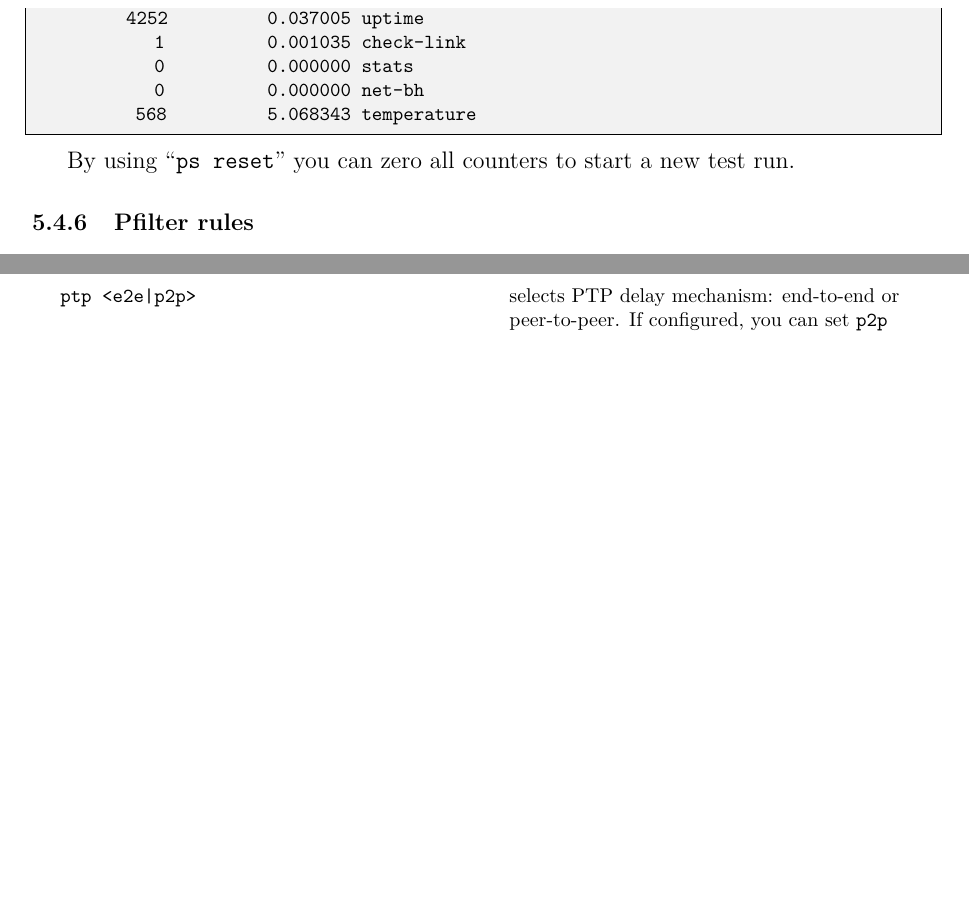
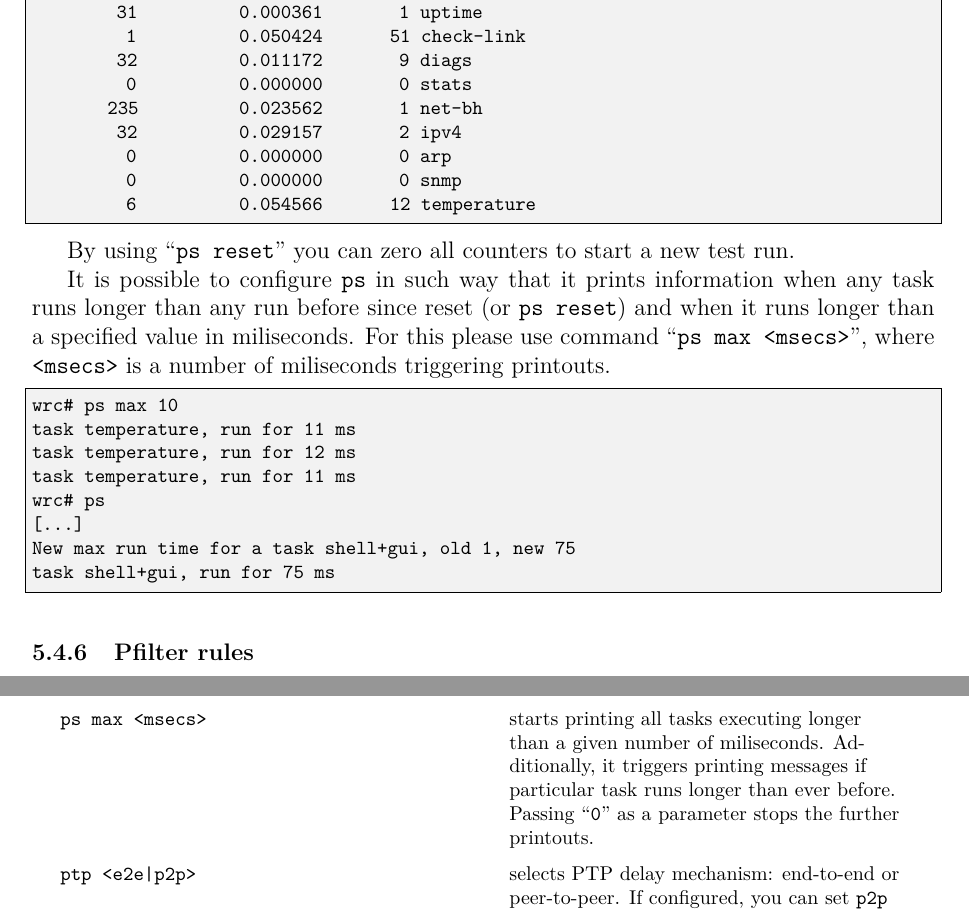
Before and after one commit to EttusResearch/wrpc-sw, a LaTeX document (doc/wrpc.tex): two parts of pages 30 and 67 of 100 before the commit and two parts of pages 30 and 68 of 101 after it, joined at a grey line, cut so that both start at the same text, the shorter picture padded with empty space. Compiled offline with pdfLaTeX.

Commit message:
doc: update documentation with "ps max" command
Signed-off-by: Adam Wujek <adam.wujek@cern.ch>

```diff
--- a/doc/wrpc.tex
+++ b/doc/wrpc.tex
@@ -1523,6 +1523,3 @@ The node now has a \textit{ps} command, that shows the number of iterations
 and time spent in each \textit{task}. Each task reports when it did
 something (as opposed to just polling the clock or network socket and
 seeing that nothing is there to do); the \textit{iterations} count shows how many
-times the task did something.
-
-\begin{lstlisting}
@@ -1535,5 +1526,4 @@ times the task did something.
-          4252           0.037005  uptime
-             1           0.001035  check-link
-             0           0.000000  stats
-             0           0.000000  net-bh
-           568           5.068343  temperature
+times the task did something. The \textit{max\_ms} show the longest execution
+time of a particular task.
+
+\begin{lstlisting}
@@ -1540,7 +1535,34 @@ times the task did something.
+        642           2.540416         8 ptp
+         31           0.000361         1 uptime
+          1           0.050424        51 check-link
+         32           0.011172         9 diags
+          0           0.000000         0 stats
+        235           0.023562         1 net-bh
+         32           0.029157         2 ipv4
+          0           0.000000         0 arp
+          0           0.000000         0 snmp
+          6           0.054566        12 temperature
 \end{lstlisting}
 
 By using ``\texttt{ps reset}'' you can zero all counters to start a new
 test run.
+
+It is possible to configure \texttt{ps} in such way that it prints information
+when any task runs longer than any run before since reset
+(or \texttt{ps reset}) and when it runs longer than a specified value
+in miliseconds.
+For this please use command ``\texttt{ps max <msecs>}'', where
+\texttt{<msecs>} is a number of miliseconds triggering printouts.
+\begin{lstlisting}
+wrc# ps max 10
+task temperature, run for 11 ms
+task temperature, run for 12 ms
+task temperature, run for 11 ms
+wrc# ps
+[...]
+New max run time for a task shell+gui, old 1, new 75
+task shell+gui, run for 75 ms
+\end{lstlisting}
 
 % --------------------------------------------------------------------------
 \subsubsection{Pfilter rules}
@@ -1821,3 +1845,7 @@ tools used to build and run it, you can write to our mailing list
+  \code{ps max <msecs>} & starts printing all tasks executing longer than
+    a given number of miliseconds. Additionally, it triggers printing messages
+    if particular task runs longer than ever before. Passing ``\code{0}'' as
+    a parameter stops the further printouts. \\
 
   \code{ptp <e2e|p2p>} & selects PTP delay mechanism: end-to-end or peer-to-peer.
     If configured, you can set \texttt{p2p} mode. Alternatively you can use also
```
Also changed, not shown: doc/wrpc.tex (17 more changed lines).
